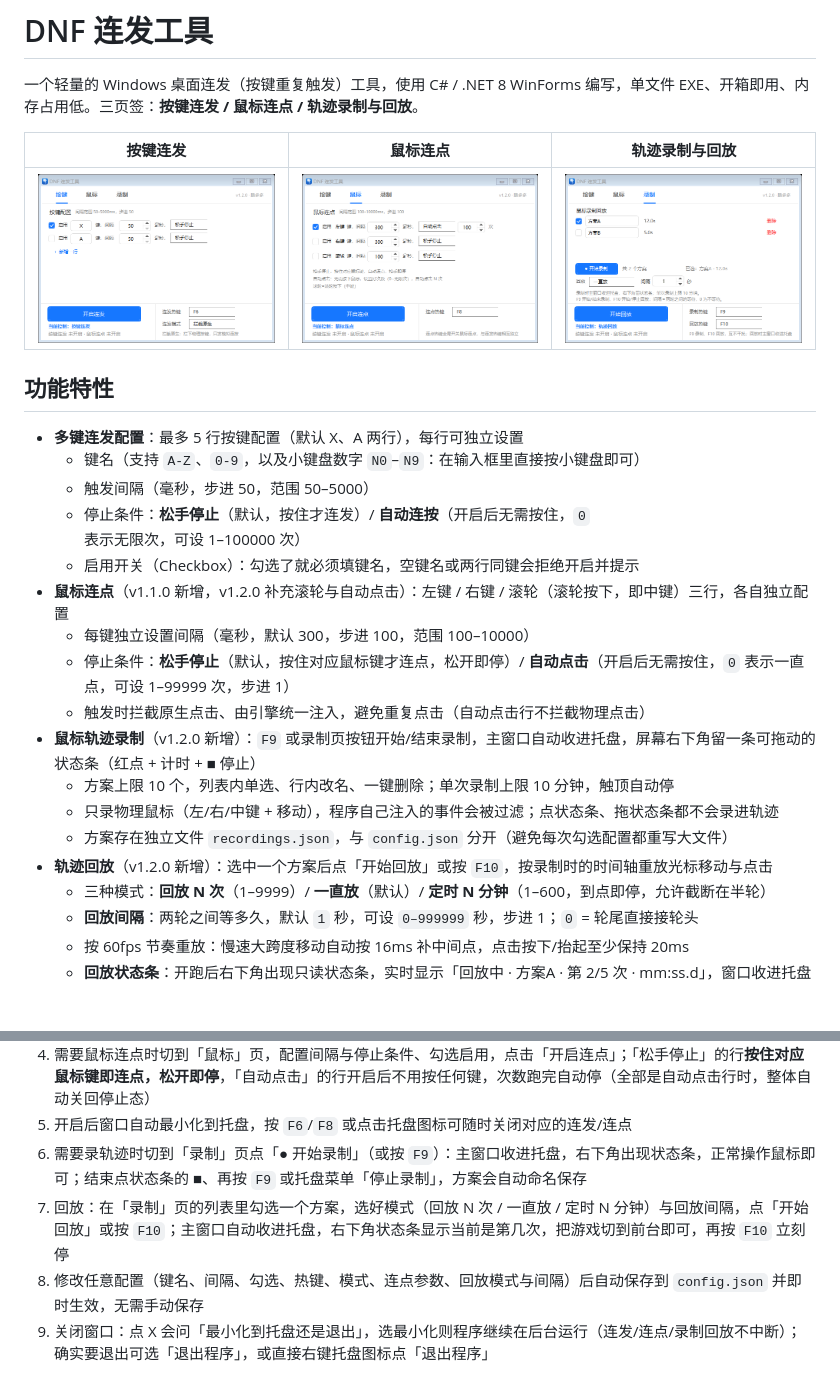
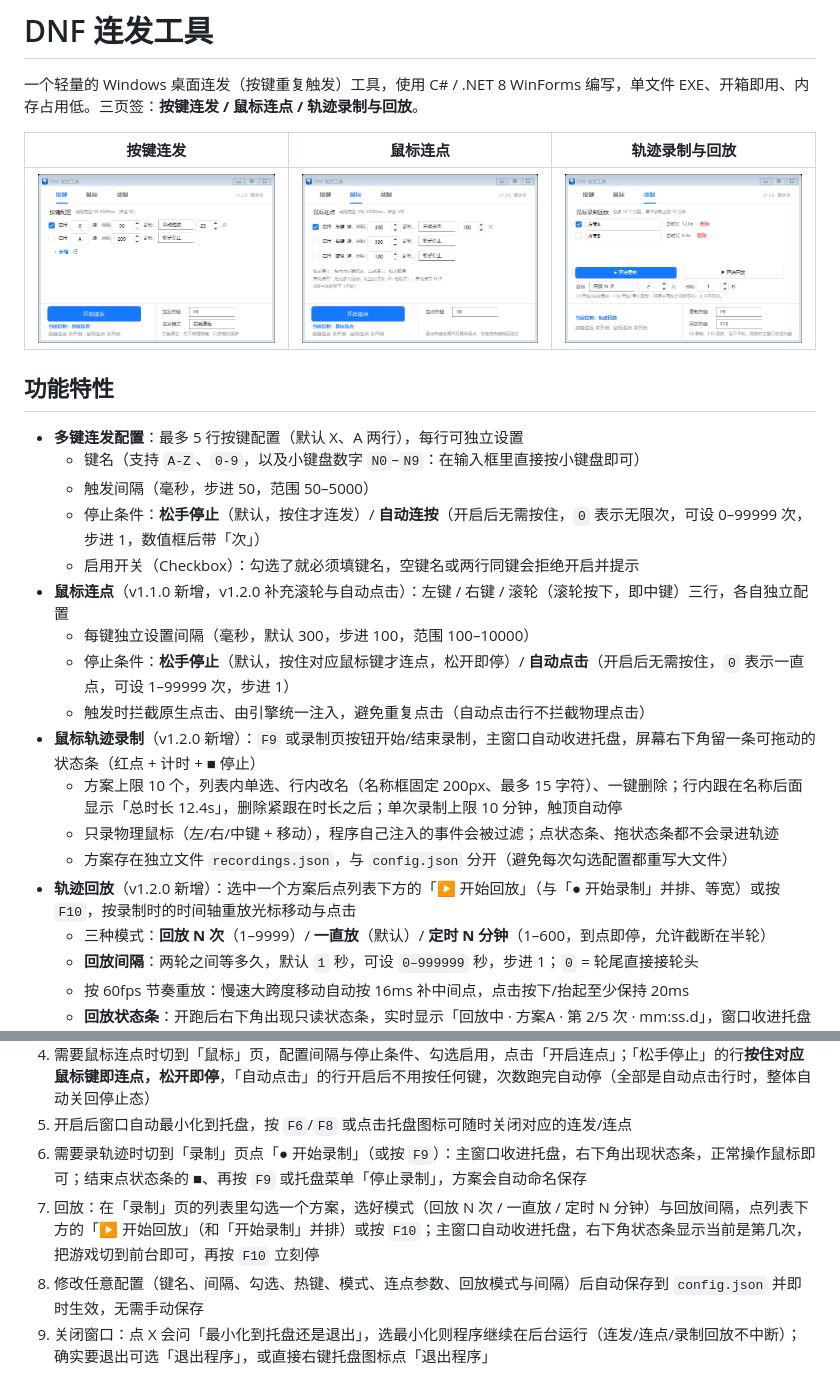
Before and after one commit to wp993080086/dnf-autofire, a Markdown page: README.md, 2 parts joined by grey strips. Drawn GitHub-style; pictures changed too: docs/screenShot_1.png, docs/screenShot_3.png; blank space fills up the shorter version.

```diff
--- a/README.md
+++ b/README.md
@@ -11,17 +11,17 @@
 - **多键连发配置**：最多 5 行按键配置（默认 X、A 两行），每行可独立设置
   - 键名（支持 `A-Z`、`0-9`，以及小键盘数字 `N0`–`N9`：在输入框里直接按小键盘即可）
   - 触发间隔（毫秒，步进 50，范围 50–5000）
-  - 停止条件：**松手停止**（默认，按住才连发）/ **自动连按**（开启后无需按住，`0` 表示无限次，可设 1–100000 次）
+  - 停止条件：**松手停止**（默认，按住才连发）/ **自动连按**（开启后无需按住，`0` 表示无限次，可设 0–99999 次，步进 1，数值框后带「次」）
   - 启用开关（Checkbox）：勾选了就必须填键名，空键名或两行同键会拒绝开启并提示
 - **鼠标连点**（v1.1.0 新增，v1.2.0 补充滚轮与自动点击）：左键 / 右键 / 滚轮（滚轮按下，即中键）三行，各自独立配置
   - 每键独立设置间隔（毫秒，默认 300，步进 100，范围 100–10000）
   - 停止条件：**松手停止**（默认，按住对应鼠标键才连点，松开即停）/ **自动点击**（开启后无需按住，`0` 表示一直点，可设 1–99999 次，步进 1）
   - 触发时拦截原生点击、由引擎统一注入，避免重复点击（自动点击行不拦截物理点击）
 - **鼠标轨迹录制**（v1.2.0 新增）：`F9` 或录制页按钮开始/结束录制，主窗口自动收进托盘，屏幕右下角留一条可拖动的状态条（红点 + 计时 + ■ 停止）
-  - 方案上限 10 个，列表内单选、行内改名、一键删除；单次录制上限 10 分钟，触顶自动停
+  - 方案上限 10 个，列表内单选、行内改名（名称框固定 200px、最多 15 字符）、一键删除；行内跟在名称后面显示「总时长 12.4s」，删除紧跟在时长之后；单次录制上限 10 分钟，触顶自动停
   - 只录物理鼠标（左/右/中键 + 移动），程序自己注入的事件会被过滤；点状态条、拖状态条都不会录进轨迹
   - 方案存在独立文件 `recordings.json`，与 `config.json` 分开（避免每次勾选配置都重写大文件）
-- **轨迹回放**（v1.2.0 新增）：选中一个方案后点「开始回放」或按 `F10`，按录制时的时间轴重放光标移动与点击
+- **轨迹回放**（v1.2.0 新增）：选中一个方案后点列表下方的「▶ 开始回放」（与「● 开始录制」并排、等宽）或按 `F10`，按录制时的时间轴重放光标移动与点击
   - 三种模式：**回放 N 次**（1–9999）/ **一直放**（默认）/ **定时 N 分钟**（1–600，到点即停，允许截断在半轮）
   - **回放间隔**：两轮之间等多久，默认 `1` 秒，可设 `0–999999` 秒，步进 1；`0` = 轮尾直接接轮头
   - 按 60fps 节奏重放：慢速大跨度移动自动按 16ms 补中间点，点击按下/抬起至少保持 20ms
@@ -47,7 +47,7 @@
 4. 需要鼠标连点时切到「鼠标」页，配置间隔与停止条件、勾选启用，点击「开启连点」；「松手停止」的行**按住对应鼠标键即连点，松开即停**，「自动点击」的行开启后不用按任何键，次数跑完自动停（全部是自动点击行时，整体自动关回停止态）
 5. 开启后窗口自动最小化到托盘，按 `F6`/`F8` 或点击托盘图标可随时关闭对应的连发/连点
 6. 需要录轨迹时切到「录制」页点「● 开始录制」（或按 `F9`）：主窗口收进托盘，右下角出现状态条，正常操作鼠标即可；结束点状态条的 ■、再按 `F9` 或托盘菜单「停止录制」，方案会自动命名保存
-7. 回放：在「录制」页的列表里勾选一个方案，选好模式（回放 N 次 / 一直放 / 定时 N 分钟）与回放间隔，点「开始回放」或按 `F10`；主窗口自动收进托盘，右下角状态条显示当前是第几次，把游戏切到前台即可，再按 `F10` 立刻停
+7. 回放：在「录制」页的列表里勾选一个方案，选好模式（回放 N 次 / 一直放 / 定时 N 分钟）与回放间隔，点列表下方的「▶ 开始回放」（和「开始录制」并排）或按 `F10`；主窗口自动收进托盘，右下角状态条显示当前是第几次，把游戏切到前台即可，再按 `F10` 立刻停
 8. 修改任意配置（键名、间隔、勾选、热键、模式、连点参数、回放模式与间隔）后自动保存到 `config.json` 并即时生效，无需手动保存
 9. 关闭窗口：点 X 会问「最小化到托盘还是退出」，选最小化则程序继续在后台运行（连发/连点/录制回放不中断）；确实要退出可选「退出程序」，或直接右键托盘图标点「退出程序」
 
```
Also changed, not shown: CHANGELOG.md (+6 -3 lines), docs/PLAN-v1.2.0.md (+5 -0 lines), 3 other files.
